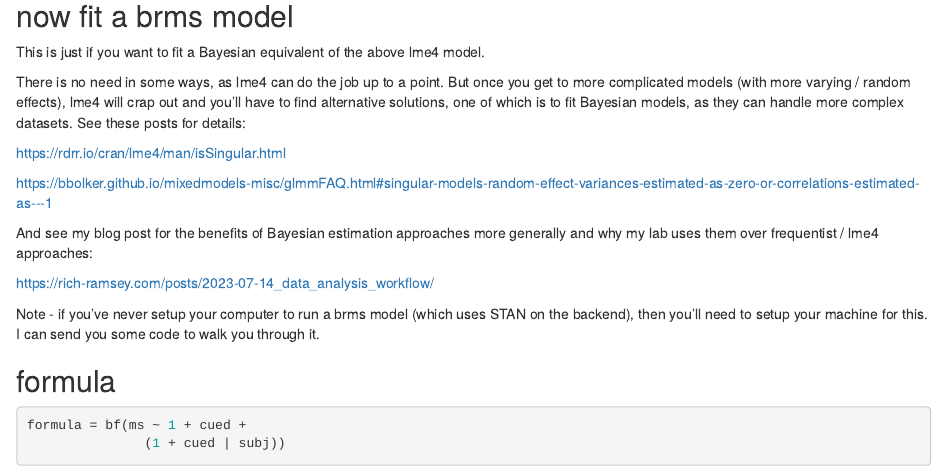
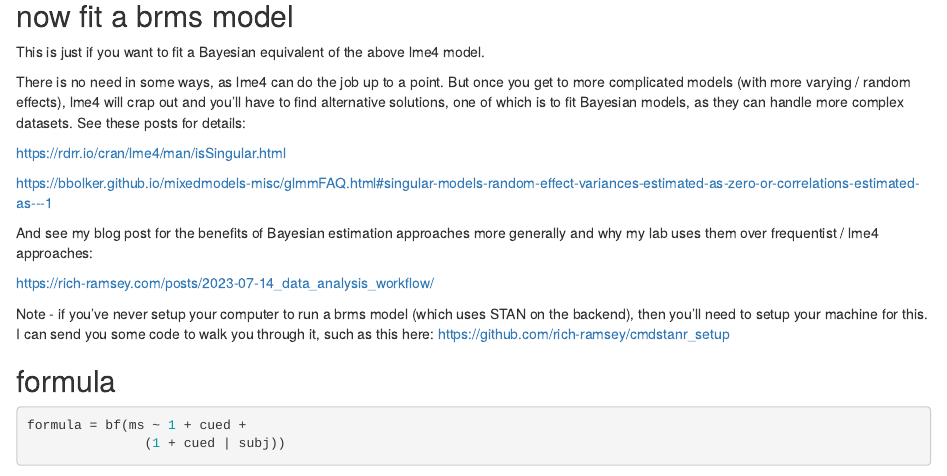
Before and after one commit to rich-ramsey/sim_demo, an R Markdown document (sims.Rmd): the page in a window 1100 px wide, from 14890 px down. Rendered offline with R 4.5, knitr and Pandoc, with nearby package versions; some code elsewhere in the file could not run offline.

Commit message:
added a link to code that can setup cmdstanr

```diff
--- a/sims.Rmd
+++ b/sims.Rmd
@@ -475,7 +475,8 @@ https://rich-ramsey.com/posts/2023-07-14_data_analysis_workflow/
 
 Note - if you've never setup your computer to run a brms model (which uses STAN
 on the backend), then you'll need to setup your machine for this. I can send you
-some code to walk you through it.
+some code to walk you through it, such as this here:
+https://github.com/rich-ramsey/cmdstanr_setup
 
 ## formula ##
 
```
